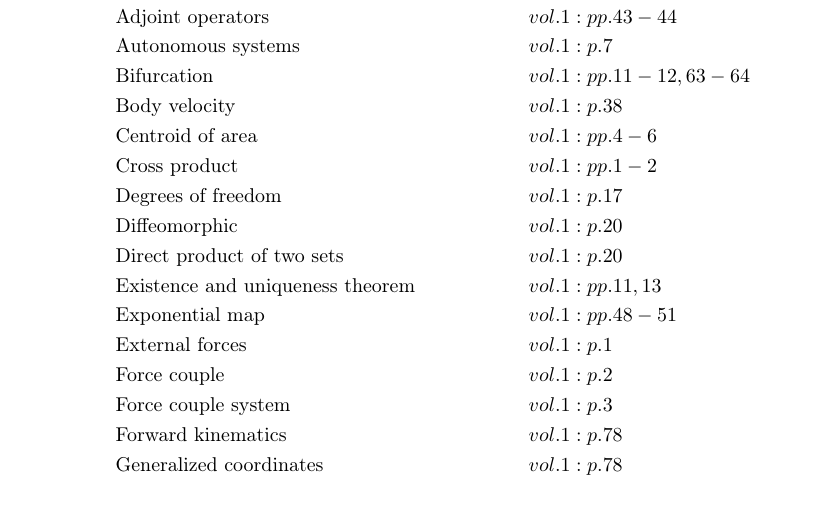
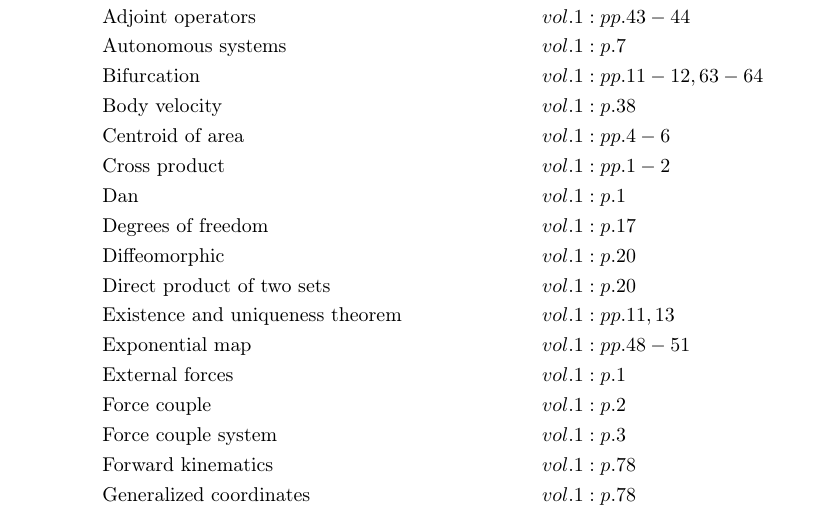
Before and after one commit to danhagen/Journal_Index, a LaTeX document (main.tex): part of page 1 of 2, cut so that both start at the same text. Compiled offline with pdfLaTeX.

Commit message:
Adding to Index!

```diff
--- a/main.tex
+++ b/main.tex
@@ -9,54 +9,55 @@
 \section*{Index}
 \allowdisplaybreaks
 \begin{align*}
-&\text{Abelian groups} \hspace*{1em}&& vol. 1: p. 24\\
-&\text{Adjoint operators} \hspace*{1em}&& vol. 1: pp. 43-44\\
-&\text{Autonomous systems} \hspace*{1em}&& vol. 1: p. 7\\
-&\text{Bifurcation} \hspace*{1em}&& vol. 1: pp. 11-12, 63-64\\
-&\text{Body velocity} \hspace*{1em}&& vol. 1: p. 38\\
-&\text{Centroid of area} \hspace*{1em}&& vol. 1: pp. 4-6\\
-&\text{Cross product} \hspace*{1em}&& vol. 1: pp. 1-2\\
-&\text{Degrees of freedom} \hspace*{1em}&& vol. 1: p. 17\\
-&\text{Diffeomorphic} \hspace*{1em}&& vol. 1: p. 20\\
-&\text{Direct product of two sets} \hspace*{1em}&& vol. 1: p. 20\\
-&\text{Existence and uniqueness theorem} \hspace*{1em}&& vol. 1: pp. 11, 13\\
-&\text{Exponential map} \hspace*{1em}&& vol. 1: pp. 48-51\\
-&\text{External forces} \hspace*{1em}&& vol. 1: p. 1\\
-&\text{Force couple} \hspace*{1em}&& vol. 1: p. 2\\
-&\text{Force couple system} \hspace*{1em}&& vol. 1: p. 3\\
-&\text{Forward kinematics} \hspace*{1em}&& vol. 1: p. 78\\
-&\text{Generalized coordinates} \hspace*{1em}&& vol. 1: p. 78\\
-&\text{Geodesics} \hspace*{1em}&& vol. 1: pp. 44-46, 51\\
-&\text{Group} \hspace*{1em}&& vol. 1: p. 21\\
-&\text{Group, left/right action} \hspace*{1em}&& vol. 1: pp. 24-29, 33-33, 80\\
-&\text{Holonomic constraint} \hspace*{1em}&& vol. 1: pp. 76-77\\
-&\text{Homeomorphic} \hspace*{1em}&& vol. 1: p. 19\\
-&\text{Hysteresis} \hspace*{1em}&& vol. 1: pp. 66, 70-71\\
-&\text{Internal forces} \hspace*{1em}&& vol. 1: p. 1\\
-&\text{Isomorphic} \hspace*{1em}&& vol. 1: p. 22\\
-&\text{Lie algebra} \hspace*{1em}&& vol. 1: p. 41\\
-&\text{Lie groups} \hspace*{1em}&& vol. 1: p. 21\\
-&\text{Lifted actions} \hspace*{1em}&& vol. 1: pp. 31-34\\
-&\text{Linearization at a fixed point} \hspace*{1em}&& vol. 1: pp. 10-11\\
-&\text{Manifolds} \hspace*{1em}&& vol. 1: pp. 17-19\\
-&\text{Manifolds, accessible} \hspace*{1em}&& vol. 1: pp. 76-78\\
-&\text{Manifolds, c$^k$-differentiable} \hspace*{1em}&& vol. 1: p. 20\\
-&\text{Modular addition} \hspace*{1em}&& vol. 1: p. 21\\
-&\text{Monotonic function} \hspace*{1em}&& vol. 1: p. 13\\
-&\text{Multiplicative calculus} \hspace*{1em}&& vol. 1: pp. 34-38, 46-47\\
-&\text{Phase portrait} \hspace*{1em}&& vol. 1: pp. 7-9\\
-&\text{Potentials} \hspace*{1em}&& vol. 1: p. 17\\
-&\text{Reaction force} \hspace*{1em}&& vol. 1: p. 4\\
-&\text{Rigid body} \hspace*{1em}&& vol. 1: p. 23\\
-&\text{Rigid body, left lifted action} \hspace*{1em}&& vol. 1: pp. 38-41\\
-&\text{Rigid body, right lifted action} \hspace*{1em}&& vol. 1: pp. 41-43\\
-&\text{Semidirect product of two sets} \hspace*{1em}&& vol. 1: p. 24\\
-&\text{Spatial velocity} \hspace*{1em}&& vol. 1: p. 43\\
-&\text{Special euclidean group} \hspace*{1em}&& vol. 1: p. 23\\
-&\text{Special orthogonal group, \emph{so(n)}} \hspace*{1em}&& vol. 1: p. 22\\
-&\text{Tangent spaces} \hspace*{1em}&& vol. 1: pp. 29-30\\
-&\text{Varignon's theorem} \hspace*{1em}&& vol. 1: p. 1\\
-&\text{Vector field} \hspace*{1em}&& vol. 1: pp. 30-31\\
-&\text{Zero set} \hspace*{1em}&& vol. 1: p. 76\\
+&\text{Abelian groups} \hspace*{3em}&& vol. 1: p. 24\\
+&\text{Adjoint operators} \hspace*{3em}&& vol. 1: pp. 43-44\\
+&\text{Autonomous systems} \hspace*{3em}&& vol. 1: p. 7\\
+&\text{Bifurcation} \hspace*{3em}&& vol. 1: pp. 11-12, 63-64\\
+&\text{Body velocity} \hspace*{3em}&& vol. 1: p. 38\\
+&\text{Centroid of area} \hspace*{3em}&& vol. 1: pp. 4-6\\
+&\text{Cross product} \hspace*{3em}&& vol. 1: pp. 1-2\\
+&\text{Dan} \hspace*{3em}&& vol. 1: p. 1\\
+&\text{Degrees of freedom} \hspace*{3em}&& vol. 1: p. 17\\
+&\text{Diffeomorphic} \hspace*{3em}&& vol. 1: p. 20\\
+&\text{Direct product of two sets} \hspace*{3em}&& vol. 1: p. 20\\
+&\text{Existence and uniqueness theorem} \hspace*{3em}&& vol. 1: pp. 11, 13\\
+&\text{Exponential map} \hspace*{3em}&& vol. 1: pp. 48-51\\
+&\text{External forces} \hspace*{3em}&& vol. 1: p. 1\\
+&\text{Force couple} \hspace*{3em}&& vol. 1: p. 2\\
+&\text{Force couple system} \hspace*{3em}&& vol. 1: p. 3\\
+&\text{Forward kinematics} \hspace*{3em}&& vol. 1: p. 78\\
+&\text{Generalized coordinates} \hspace*{3em}&& vol. 1: p. 78\\
+&\text{Geodesics} \hspace*{3em}&& vol. 1: pp. 44-46, 51\\
+&\text{Group} \hspace*{3em}&& vol. 1: p. 21\\
+&\text{Group, left/right action} \hspace*{3em}&& vol. 1: pp. 24-29, 33-33, 80\\
+&\text{Holonomic constraint} \hspace*{3em}&& vol. 1: pp. 76-77\\
+&\text{Homeomorphic} \hspace*{3em}&& vol. 1: p. 19\\
+&\text{Hysteresis} \hspace*{3em}&& vol. 1: pp. 66, 70-71\\
+&\text{Internal forces} \hspace*{3em}&& vol. 1: p. 1\\
+&\text{Isomorphic} \hspace*{3em}&& vol. 1: p. 22\\
+&\text{Lie algebra} \hspace*{3em}&& vol. 1: p. 41\\
+&\text{Lie groups} \hspace*{3em}&& vol. 1: p. 21\\
+&\text{Lifted actions} \hspace*{3em}&& vol. 1: pp. 31-34\\
+&\text{Linearization at a fixed point} \hspace*{3em}&& vol. 1: pp. 10-11\\
+&\text{Manifolds} \hspace*{3em}&& vol. 1: pp. 17-19\\
+&\text{Manifolds, accessible} \hspace*{3em}&& vol. 1: pp. 76-78\\
+&\text{Manifolds, c$^k$-differentiable} \hspace*{3em}&& vol. 1: p. 20\\
+&\text{Modular addition} \hspace*{3em}&& vol. 1: p. 21\\
+&\text{Monotonic function} \hspace*{3em}&& vol. 1: p. 13\\
+&\text{Multiplicative calculus} \hspace*{3em}&& vol. 1: pp. 34-38, 46-47\\
+&\text{Phase portrait} \hspace*{3em}&& vol. 1: pp. 7-9\\
+&\text{Potentials} \hspace*{3em}&& vol. 1: p. 17\\
+&\text{Reaction force} \hspace*{3em}&& vol. 1: p. 4\\
+&\text{Rigid body} \hspace*{3em}&& vol. 1: p. 23\\
+&\text{Rigid body, left lifted action} \hspace*{3em}&& vol. 1: pp. 38-41\\
+&\text{Rigid body, right lifted action} \hspace*{3em}&& vol. 1: pp. 41-43\\
+&\text{Semidirect product of two sets} \hspace*{3em}&& vol. 1: p. 24\\
+&\text{Spatial velocity} \hspace*{3em}&& vol. 1: p. 43\\
+&\text{Special euclidean group} \hspace*{3em}&& vol. 1: p. 23\\
+&\text{Special orthogonal group, \emph{so(n)}} \hspace*{3em}&& vol. 1: p. 22\\
+&\text{Tangent spaces} \hspace*{3em}&& vol. 1: pp. 29-30\\
+&\text{Varignon's theorem} \hspace*{3em}&& vol. 1: p. 1\\
+&\text{Vector field} \hspace*{3em}&& vol. 1: pp. 30-31\\
+&\text{Zero set} \hspace*{3em}&& vol. 1: p. 76\\
 \end{align*}
 \end{document}
```
Also changed, not shown: main.pdf, 2 other files.
